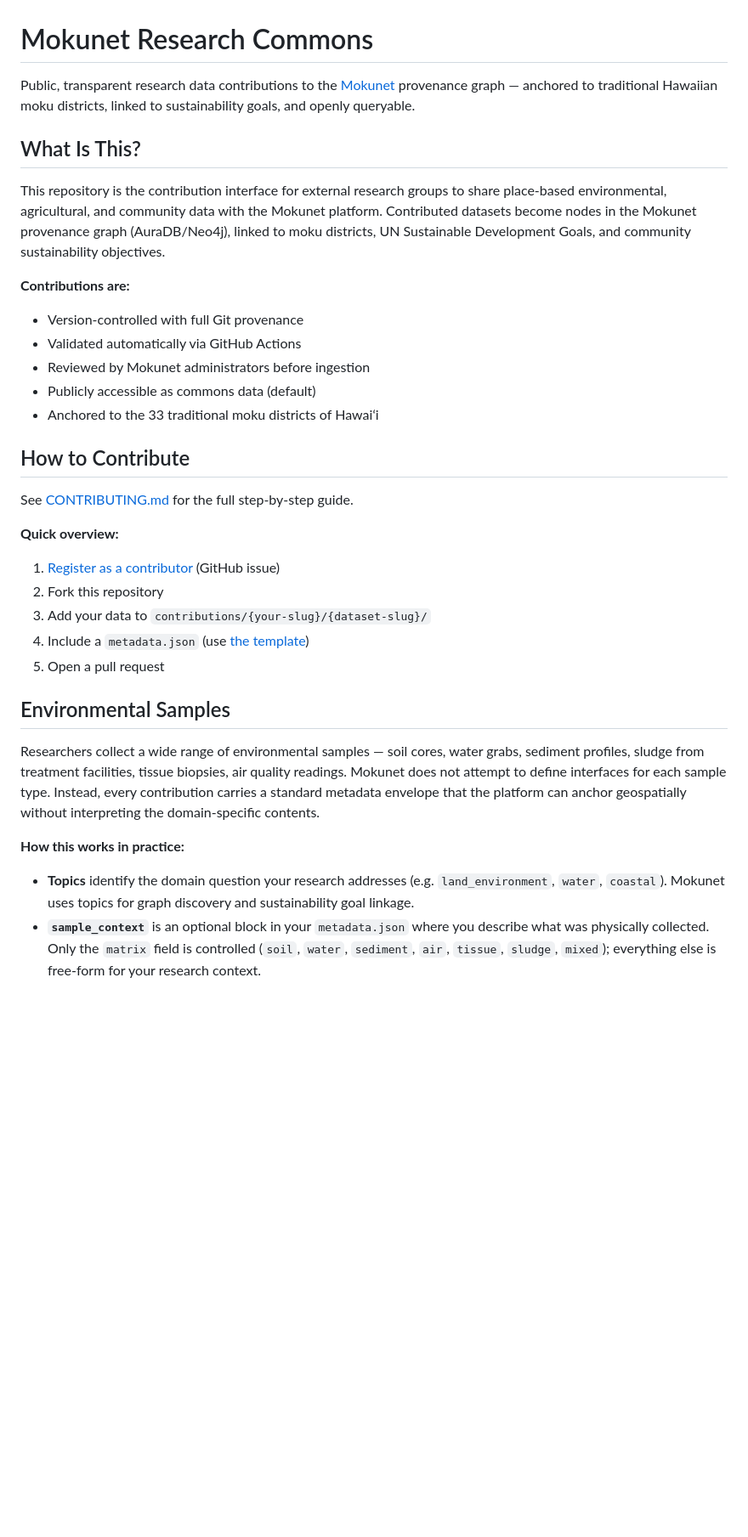
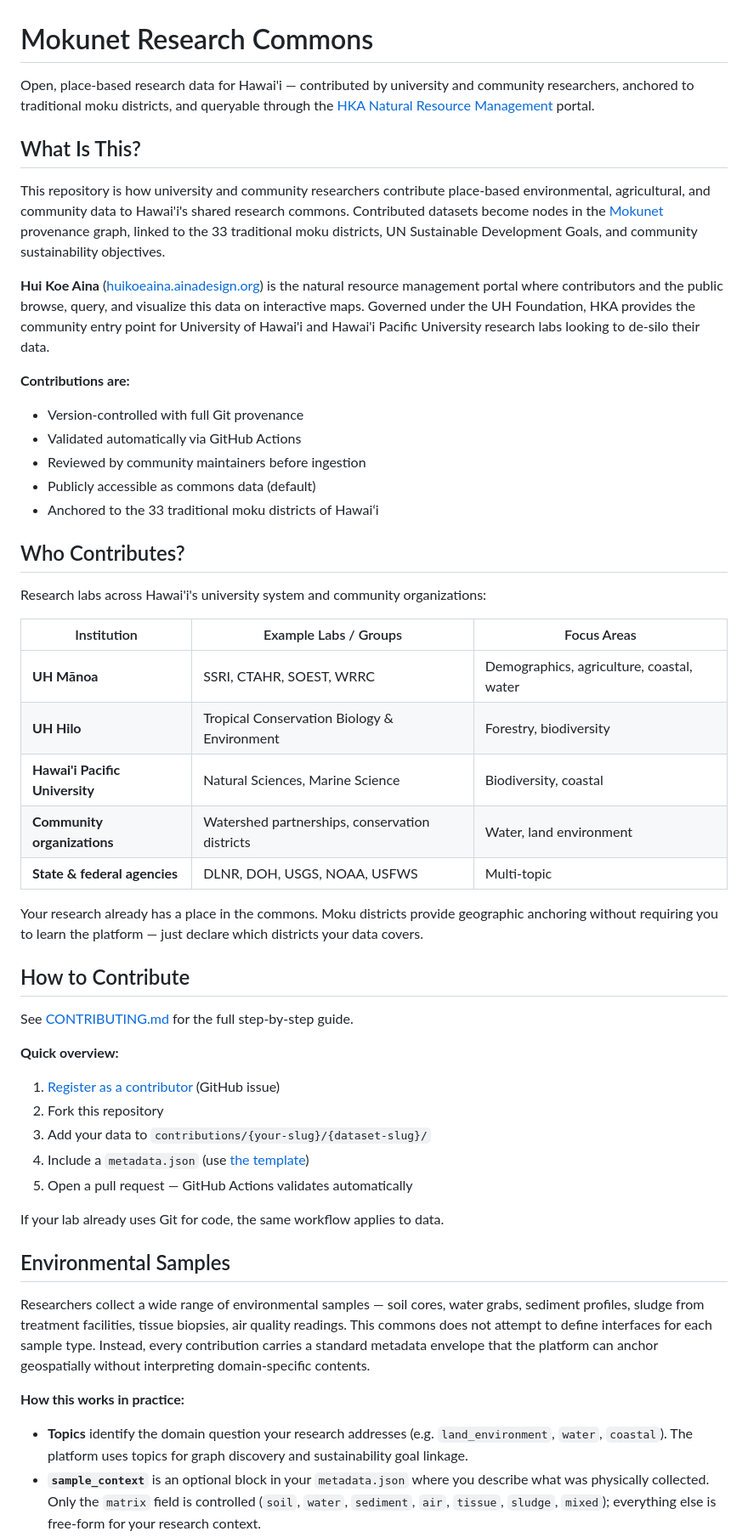
Before and after one commit to Aina-Design-Corp/mokulearner-research, a Markdown page: README.md, the part around one of its changes. Shown at 85% size. Drawn GitHub-style; blank space fills up the shorter version.

```diff
--- a/README.md
+++ b/README.md
@@ -1,17 +1,33 @@
 # Mokunet Research Commons
 
-Public, transparent research data contributions to the [Mokunet](https://mokunet.us) provenance graph — anchored to traditional Hawaiian moku districts, linked to sustainability goals, and openly queryable.
+Open, place-based research data for Hawai'i — contributed by university and community researchers, anchored to traditional moku districts, and queryable through the [HKA Natural Resource Management](https://huikoeaina.ainadesign.org) portal.
 
 ## What Is This?
 
-This repository is the contribution interface for external research groups to share place-based environmental, agricultural, and community data with the Mokunet platform. Contributed datasets become nodes in the Mokunet provenance graph (AuraDB/Neo4j), linked to moku districts, UN Sustainable Development Goals, and community sustainability objectives.
+This repository is how university and community researchers contribute place-based environmental, agricultural, and community data to Hawai'i's shared research commons. Contributed datasets become nodes in the [Mokunet](https://mokunet.us) provenance graph, linked to the 33 traditional moku districts, UN Sustainable Development Goals, and community sustainability objectives.
+
+**Hui Koe Aina** ([huikoeaina.ainadesign.org](https://huikoeaina.ainadesign.org)) is the natural resource management portal where contributors and the public browse, query, and visualize this data on interactive maps. Governed under the UH Foundation, HKA provides the community entry point for University of Hawai'i and Hawai'i Pacific University research labs looking to de-silo their data.
 
 **Contributions are:**
 - Version-controlled with full Git provenance
 - Validated automatically via GitHub Actions
-- Reviewed by Mokunet administrators before ingestion
+- Reviewed by community maintainers before ingestion
 - Publicly accessible as commons data (default)
 - Anchored to the 33 traditional moku districts of Hawaiʻi
+
+## Who Contributes?
+
+Research labs across Hawai'i's university system and community organizations:
+
+| Institution | Example Labs / Groups | Focus Areas |
+|---|---|---|
+| **UH Mānoa** | SSRI, CTAHR, SOEST, WRRC | Demographics, agriculture, coastal, water |
+| **UH Hilo** | Tropical Conservation Biology & Environment | Forestry, biodiversity |
+| **Hawai'i Pacific University** | Natural Sciences, Marine Science | Biodiversity, coastal |
+| **Community organizations** | Watershed partnerships, conservation districts | Water, land environment |
+| **State & federal agencies** | DLNR, DOH, USGS, NOAA, USFWS | Multi-topic |
+
+Your research already has a place in the commons. Moku districts provide geographic anchoring without requiring you to learn the platform — just declare which districts your data covers.
 
 ## How to Contribute
 
@@ -22,13 +38,15 @@ See [CONTRIBUTING.md](CONTRIBUTING.md) for the full step-by-step guide.
 2. Fork this repository
 3. Add your data to `contributions/{your-slug}/{dataset-slug}/`
 4. Include a `metadata.json` (use [the template](templates/metadata-template.json))
-5. Open a pull request
+5. Open a pull request — GitHub Actions validates automatically
+
+If your lab already uses Git for code, the same workflow applies to data.
 
 ## Environmental Samples
 
-Researchers collect a wide range of environmental samples — soil cores, water grabs, sediment profiles, sludge from treatment facilities, tissue biopsies, air quality readings. Mokunet does not attempt to define interfaces for each sample type. Instead, every contribution carries a standard metadata envelope that the platform can anchor geospatially without interpreting the domain-specific contents.
+Researchers collect a wide range of environmental samples — soil cores, water grabs, sediment profiles, sludge from treatment facilities, tissue biopsies, air quality readings. This commons does not attempt to define interfaces for each sample type. Instead, every contribution carries a standard metadata envelope that the platform can anchor geospatially without interpreting domain-specific contents.
 
 **How this works in practice:**
 
-- **Topics** identify the domain question your research addresses (e.g. `land_environment`, `water`, `coastal`). Mokunet uses topics for graph discovery and sustainability goal linkage.
+- **Topics** identify the domain question your research addresses (e.g. `land_environment`, `water`, `coastal`). The platform uses topics for graph discovery and sustainability goal linkage.
 - **`sample_context`** is an optional block in your `metadata.json` where you describe what was physically collected. Only the `matrix` field is controlled (`soil`, `water`, `sediment`, `air`, `tissue`, `sludge`, `mixed`); everything else is free-form for your research context.
```
Also changed, not shown: other parts of README.md (+9 -7 lines), CONTRIBUTING.md (+32 -17 lines).
